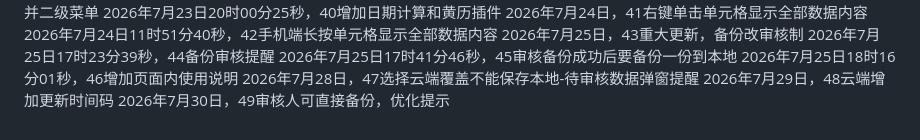
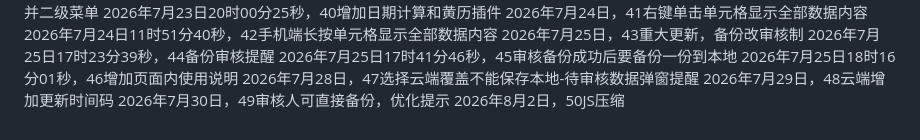
Before and after one commit to 176733432/YMJJB-3he1-da-ry-bm-20260509, a Markdown page: README.md, the part around the change. Rendered like a GitHub page.

Commit message:
Update README.md
2026年8月2日，50JS压缩

```diff
--- a/README.md
+++ b/README.md
@@ -48,3 +48,4 @@
 2026年7月28日，47选择云端覆盖不能保存本地-待审核数据弹窗提醒
 2026年7月29日，48云端增加更新时间码
 2026年7月30日，49审核人可直接备份，优化提示
+2026年8月2日，50JS压缩
```
